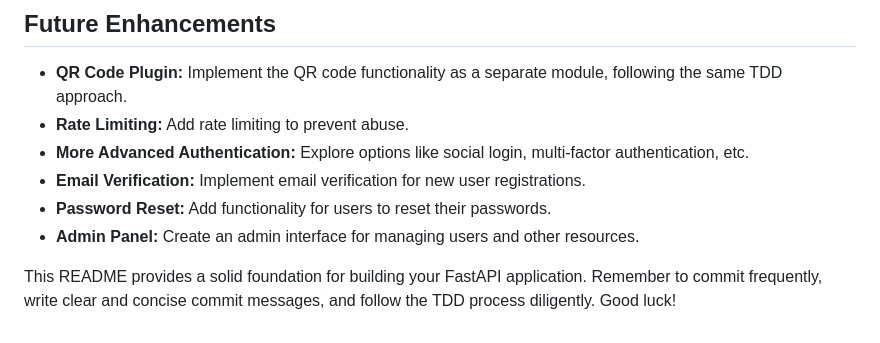
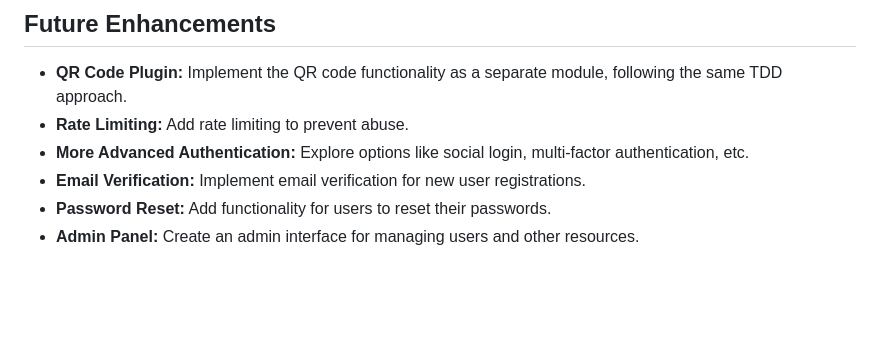
Before and after one commit to gsinghjay/hccc-fastapi-sso, a Markdown page: README.md, the part around the change. Drawn GitHub-style; blank space fills up the shorter version.

```diff
--- a/README.md
+++ b/README.md
@@ -259,5 +259,3 @@ This roadmap outlines the steps for building the application using Test-Driven D
 *   **Email Verification:** Implement email verification for new user registrations.
 *   **Password Reset:** Add functionality for users to reset their passwords.
 *   **Admin Panel:** Create an admin interface for managing users and other resources.
-
-This README provides a solid foundation for building your FastAPI application. Remember to commit frequently, write clear and concise commit messages, and follow the TDD process diligently. Good luck!
```
Also changed, not shown: DOC.md (added, +91 -0 lines).
